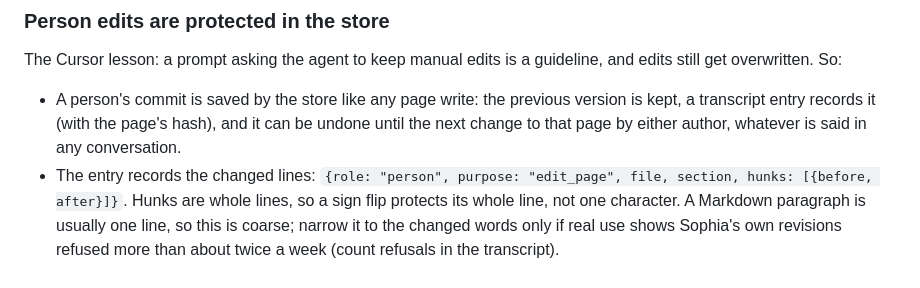
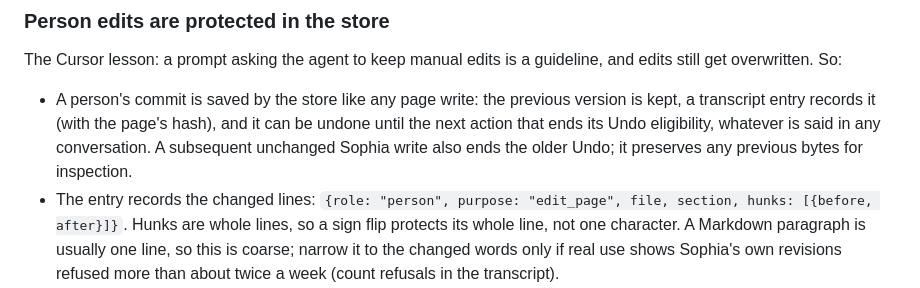
Before and after one commit to JustinCranshaw/sophia, a Markdown page: EDITING.md, the part around the change. Drawn GitHub-style.

```diff
--- a/EDITING.md
+++ b/EDITING.md
@@ -36,7 +36,7 @@ Sections are already the unit of links and of Sophia's reads, so diffs stay smal
 
 The Cursor lesson: a prompt asking the agent to keep manual edits is a guideline, and edits still get overwritten. So:
 
-- A person's commit is saved by the store like any page write: the previous version is kept, a transcript entry records it (with the page's hash), and it can be undone until the next change to that page by either author, whatever is said in any conversation.
+- A person's commit is saved by the store like any page write: the previous version is kept, a transcript entry records it (with the page's hash), and it can be undone until the next action that ends its Undo eligibility, whatever is said in any conversation. A subsequent unchanged Sophia write also ends the older Undo; it preserves any previous bytes for inspection.
 - The entry records the changed lines: `{role: "person", purpose: "edit_page", file, section, hunks: [{before, after}]}`. Hunks are whole lines, so a sign flip protects its whole line, not one character. A Markdown paragraph is usually one line, so this is coarse; narrow it to the changed words only if real use shows Sophia's own revisions refused more than about twice a week (count refusals in the transcript).
 - **Protected lines** of a page are the `after` lines of its `edit_page` entries that still appear in the current page. Nothing is stored beyond the transcript; if the person later deletes the line or releases it (below), it stops being protected.
 - `write_page` refuses a revision that drops or alters any protected line. The refusal names the section and returns the person's current text. Block quotes of the person's words (`<!-- quote: t-… -->`) get the same store check.
```
Also changed, not shown: DATA-MODEL.md (+3 -3 lines), PLAN.md (+1 -0 lines).
